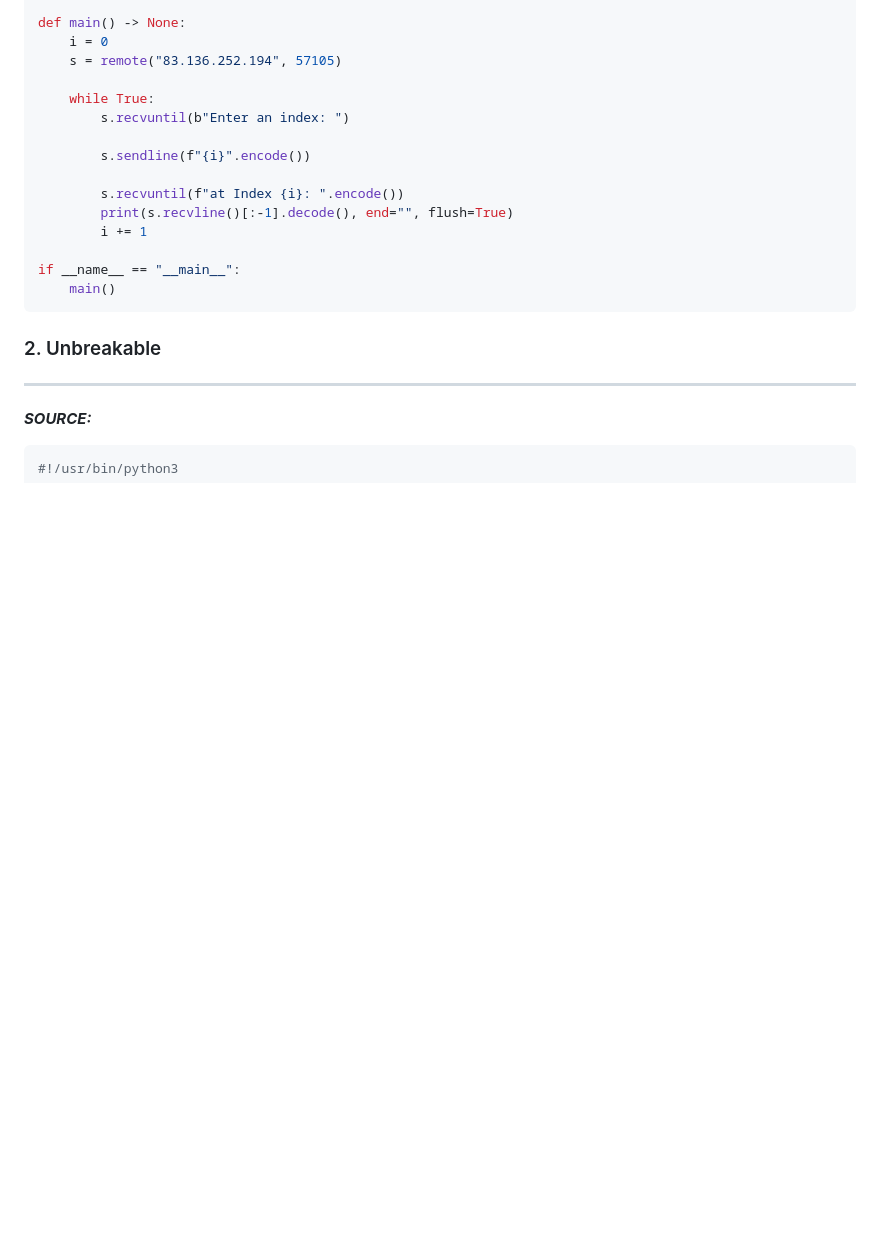
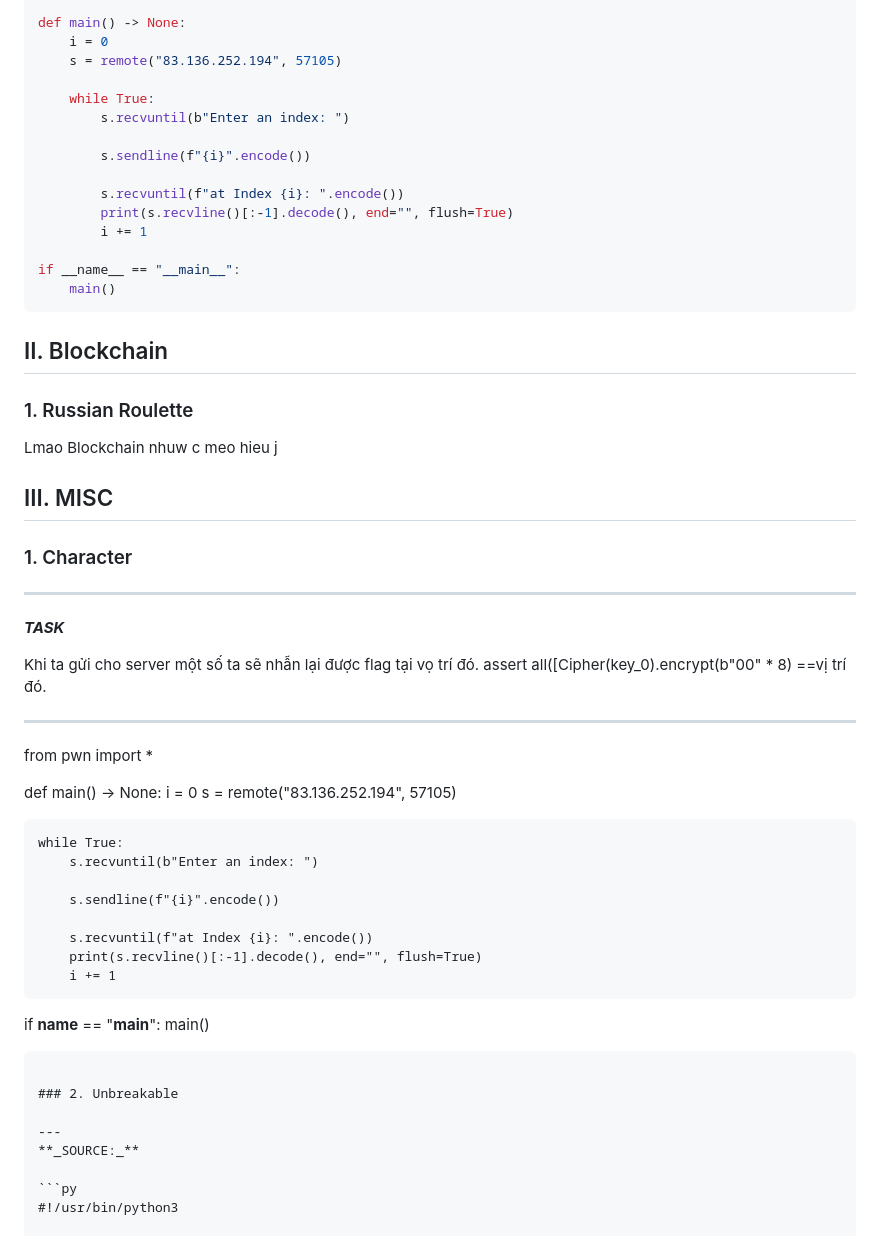
Before and after one commit to MinhFanBoy/CTF, a Markdown page: WU CTF/HTB_Apocalypse_2024.md, the part around the change. GitHub-like rendering; blank space fills up the shorter version.

````diff
--- a/WU CTF/HTB_Apocalypse_2024.md
+++ b/WU CTF/HTB_Apocalypse_2024.md
@@ -1047,6 +1047,44 @@ if __name__ == "__main__":
     main()
 ```
 
+## II. Blockchain
+
+### 1. Russian Roulette
+Lmao Blockchain nhuw c meo hieu j
+
+
+## III. MISC
+
+### 1. Character
+
+---
+**_TASK_**
+
+Khi ta gửi cho server một số ta sẽ nhẫn lại được flag tại vọ trí đó.
+    assert all([Cipher(key_0).encrypt(b"00" * 8) ==vị trí đó.
+
+---
+
+from pwn import *
+
+def main() -> None:
+    i = 0
+    s = remote("83.136.252.194", 57105)
+
+    while True:
+        s.recvuntil(b"Enter an index: ")
+
+        s.sendline(f"{i}".encode())
+
+        s.recvuntil(f"at Index {i}: ".encode())
+        print(s.recvline()[:-1].decode(), end="", flush=True)
+        i += 1
+
+if __name__ == "__main__":
+    main()
+
+```
+
 ### 2. Unbreakable
 
 ---
````
